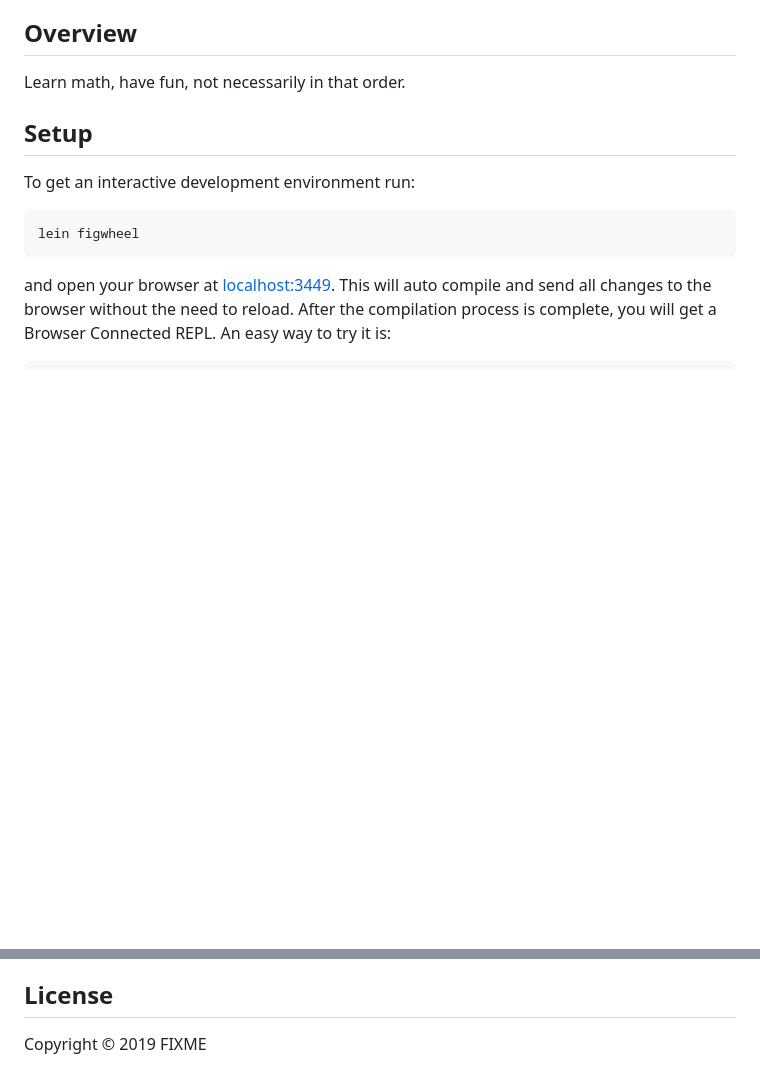
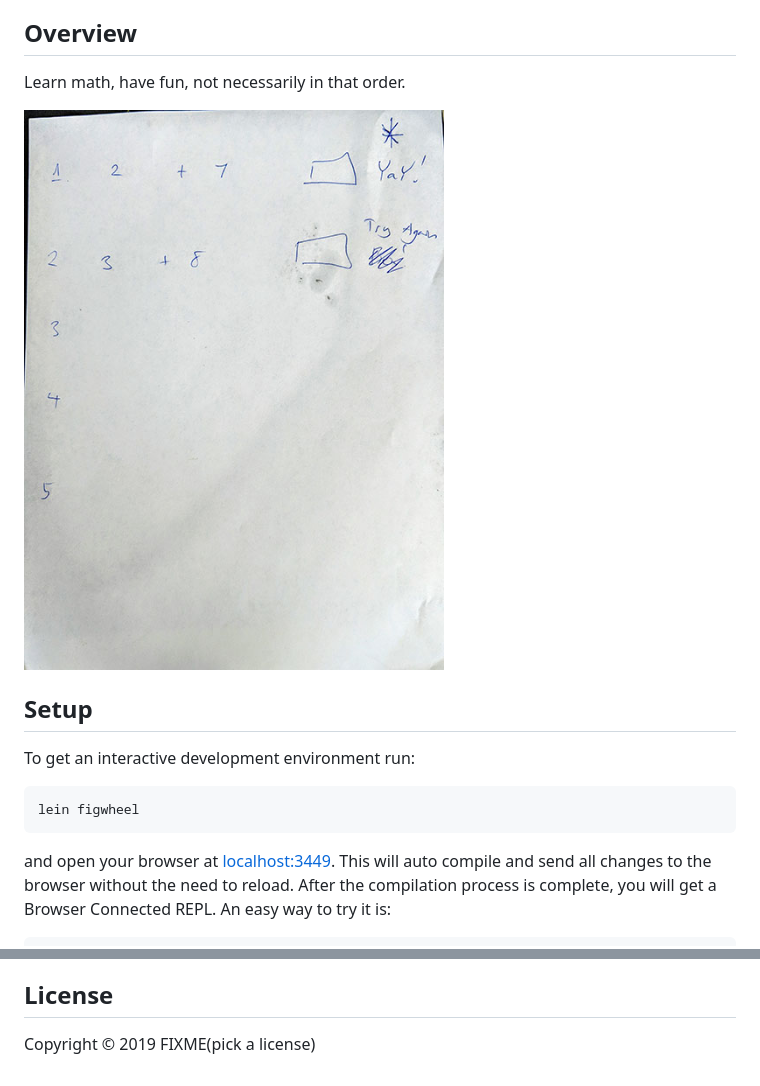
Before and after one commit to leeaustinadams/math-clue, a Markdown page: README.md, 2 parts joined by grey strips. GitHub-like rendering; pictures changed too: math_clue_design_doc.jpg (added); blank space fills up the shorter version.

Commit message:
Add design doc :)

```diff
--- a/README.md
+++ b/README.md
@@ -5,6 +5,8 @@ A math game by Lee Adams and @3adamskids
 ## Overview
 
 Learn math, have fun, not necessarily in that order.
+
+![Design Doc](./math_clue_design_doc.jpg "Design Doc")
 
 ## Setup
 
@@ -34,4 +36,4 @@ get live reloading, nor a REPL.
 
 ## License
 
-Copyright © 2019 FIXME
+Copyright © 2019 FIXME(pick a license)
```
